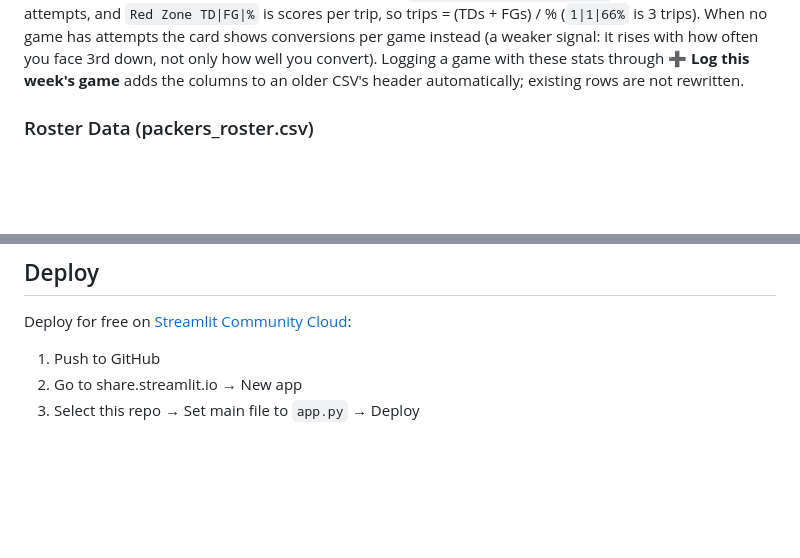
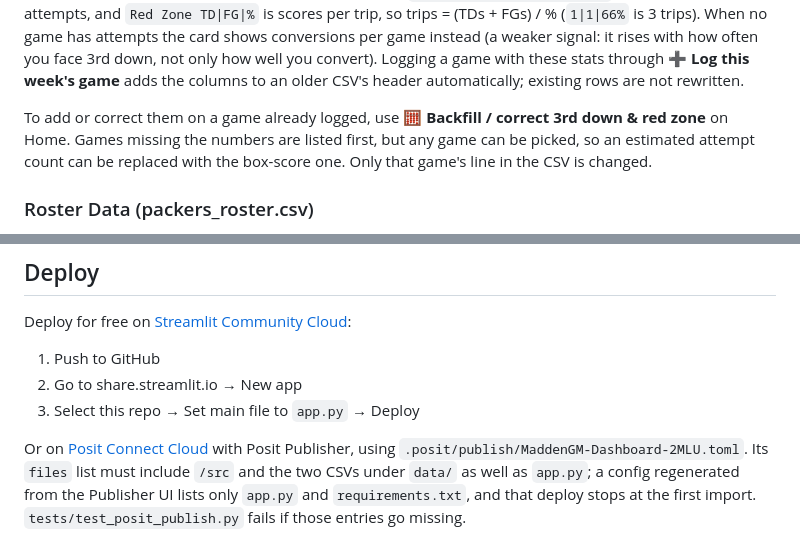
Before and after one commit to henrychad1186-lang/MaddenGM-Dashboard, a Markdown page: README.md, 2 parts joined by grey strips. GitHub-like rendering; blank space fills up the shorter version.

Commit message:
README: document the backfill form and the Posit Connect Cloud deploy (#71)
- The 3rd-down / red-zone section said existing rows are never
  rewritten; #67 and #69 added a form that corrects one game's
  efficiency numbers in place, including estimated attempts. Says so
  and where it is.
- Deploy only described Streamlit Community Cloud. The repo now carries
  a Posit Connect Cloud config whose regenerated form ships without
  src/ (fixed in #70); notes what its file list must include and the
  test that guards it.


Claude-Session: https://claude.ai/code/session_01ScpdfGMVDTmJQuf7x6yWbj

Co-authored-by: Claude <noreply@anthropic.com>

```diff
--- a/README.md
+++ b/README.md
@@ -94,6 +94,11 @@ the card shows conversions per game instead (a weaker signal: it rises with
 how often you face 3rd down, not only how well you convert). Logging a game with
 these stats through **➕ Log this week's game** adds the columns to an older
 CSV's header automatically; existing rows are not rewritten.
+
+To add or correct them on a game already logged, use **🧮 Backfill / correct
+3rd down & red zone** on Home. Games missing the numbers are listed first,
+but any game can be picked, so an estimated attempt count can be replaced
+with the box-score one. Only that game's line in the CSV is changed.
 
 ### Roster Data (packers_roster.csv)
 
@@ -284,3 +289,10 @@ Deploy for free on [Streamlit Community Cloud](https://share.streamlit.io):
 1. Push to GitHub
 2. Go to share.streamlit.io → New app
 3. Select this repo → Set main file to `app.py` → Deploy
+
+Or on [Posit Connect Cloud](https://connect.posit.cloud) with Posit
+Publisher, using `.posit/publish/MaddenGM-Dashboard-2MLU.toml`. Its
+`files` list must include `/src` and the two CSVs under `data/` as well as
+`app.py`; a config regenerated from the Publisher UI lists only `app.py`
+and `requirements.txt`, and that deploy stops at the first import.
+`tests/test_posit_publish.py` fails if those entries go missing.
```
